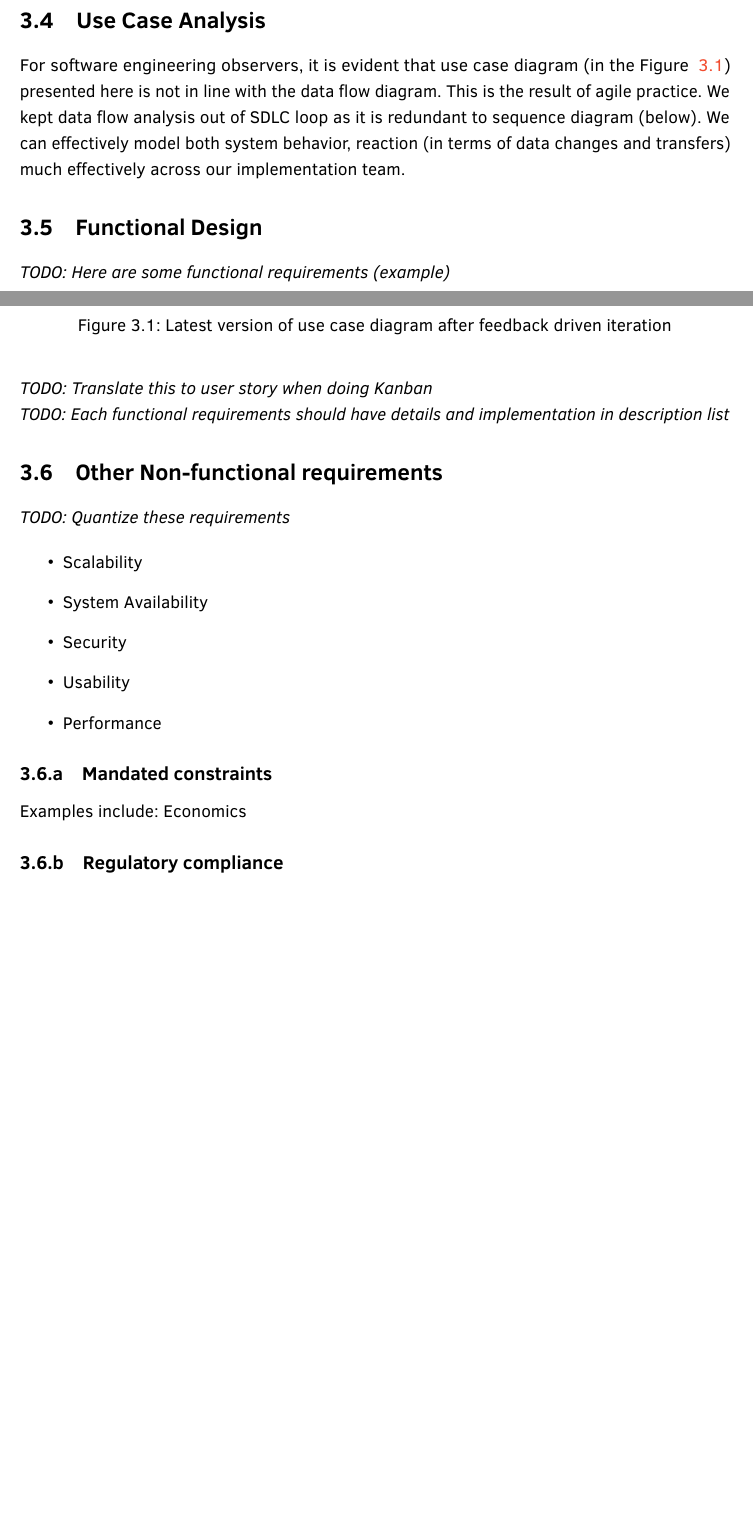
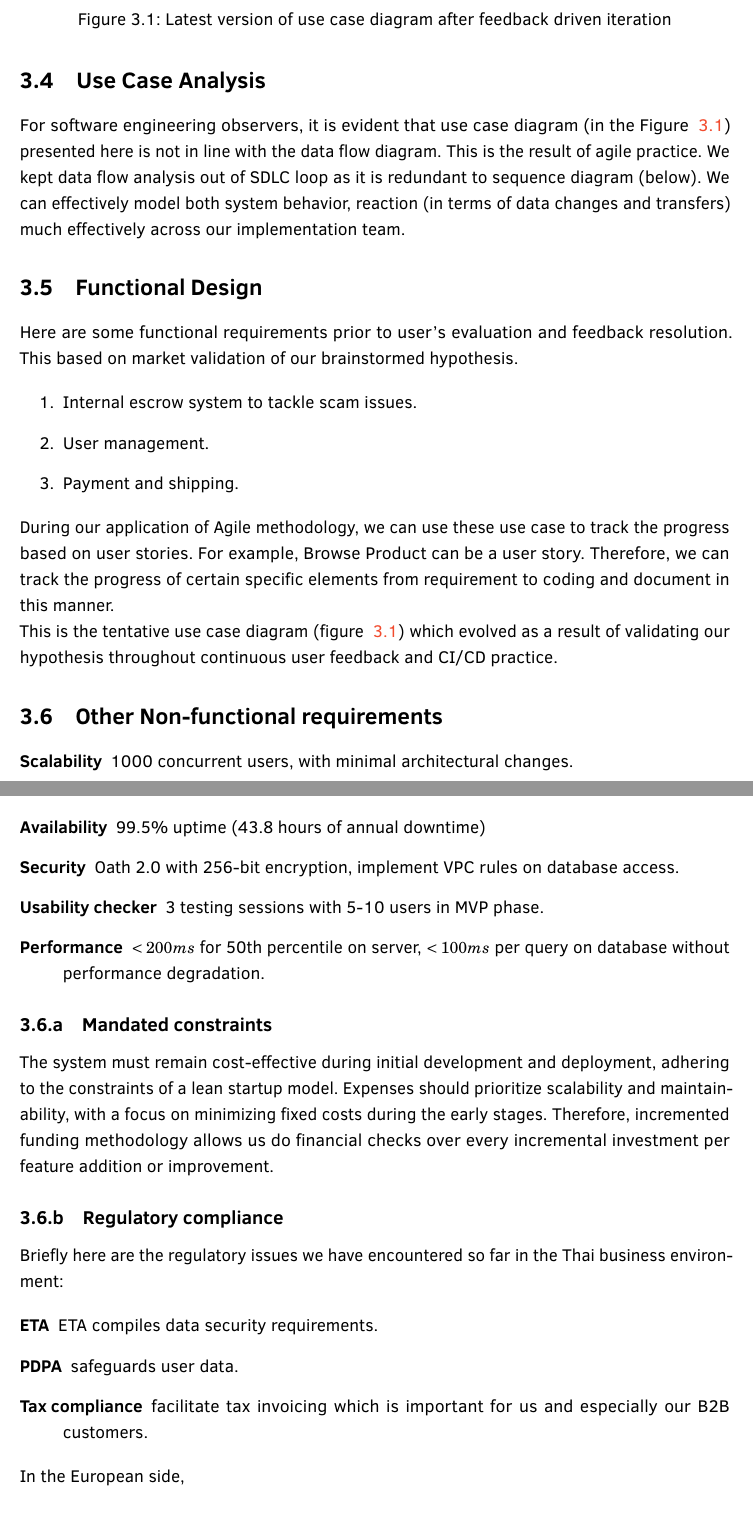
Before and after one commit to G2U-CPE36/G2U_docs, a LaTeX thesis (final_report/main_report_cpe334.tex, which reads final_report/chapters/ch-03/chap_3.tex): two parts of pages 12 and 13 of 27 before the commit and two parts of pages 13 and 14 of 28 after it, joined at a grey line, cut so that both start at the same text, the shorter picture padded with empty space. Compiled offline with pdfLaTeX.

Commit message:
Add: complete text for Chapter 3 - Requirements
TODO: Add data flow diagram

```diff
--- a/final_report/chapters/ch-03/chap_3.tex
+++ b/final_report/chapters/ch-03/chap_3.tex
@@ -37,5 +50,10 @@ For software engineering observers, it is evident that use case diagram (in the
 
 \section{Functional Design}
 
-\textit{TODO: Here are some functional requirements (example)}
+Here are some functional requirements prior to user's evaluation and feedback resolution. This based on market validation of our brainstormed hypothesis.
 
+\begin{enumerate}
+	\item Internal escrow system to tackle scam issues.
+	\item User management.
+	\item Payment and shipping.
+\end{enumerate}
@@ -47,23 +60,32 @@ For software engineering observers, it is evident that use case diagram (in the
 
-\textit{TODO: Translate this to user story when doing Kanban}
+During our application of Agile methodology, we can use these use case to track the progress based on user stories. For example, Browse Product can be a user story. Therefore, we can track the progress of certain specific elements from requirement to coding and document in this manner.
 
-\textit{TODO: Each functional requirements should have details and implementation in description list}
+%\textit{TODO: Each functional requirements should have details and implementation in description list}
+
+This is the tentative use case diagram (figure ~\ref{fig:usecase}) which evolved as a result of validating our hypothesis throughout continuous user feedback and CI/CD practice.
 
 \section{Other Non-functional requirements}
 
-\textit{TODO: Quantize these requirements}
-
-\begin{itemize}
-	\item Scalability
-	\item System Availability
-	\item Security
-	\item Usability
-	\item Performance
-\end{itemize}
+\begin{description}
+	\item[Scalability] 1000 concurrent users, with minimal architectural changes.
+	\item[Availability] 99.5\% uptime (43.8 hours of annual downtime)
+	\item[Security] Oath 2.0 with 256-bit encryption, implement VPC rules on database access.
+	\item[Usability checker] 3 testing sessions with 5-10 users in MVP phase.
+	\item[Performance] $< 200 ms$ for 50th percentile on server, $< 100 ms$ per query on database without performance degradation.
+\end{description}
 
 \subsection{Mandated constraints}
 
-Examples include: Economics
+ The system must remain cost-effective during initial development and deployment, adhering to the constraints of a lean startup model. Expenses should prioritize scalability and maintainability, with a focus on minimizing fixed costs during the early stages. Therefore, incremented funding methodology allows us do financial checks over every incremental investment per feature addition or improvement.
 
 \subsection{Regulatory compliance}
 
+Briefly here are the regulatory issues we have encountered so far in the Thai business environment:
+
+\begin{description}
+	\item[ETA] ETA compiles data security requirements.
+	\item[PDPA] safeguards user data.
+	\item[Tax compliance] facilitate tax invoicing which is important for us and especially our B2B customers.
+\end{description}
+
+In the European side,
```
Also changed, not shown: final_report/frontmatter/terminologies.tex (+5 -0 lines), final_report/main_report_cpe334.pdf, final_report/chapters/ch-03/chap_3.tex (39 more changed lines).
